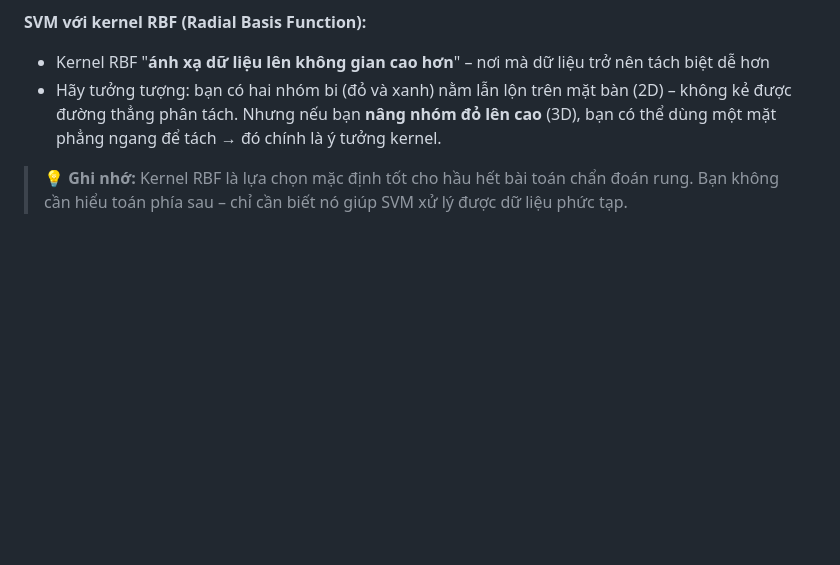
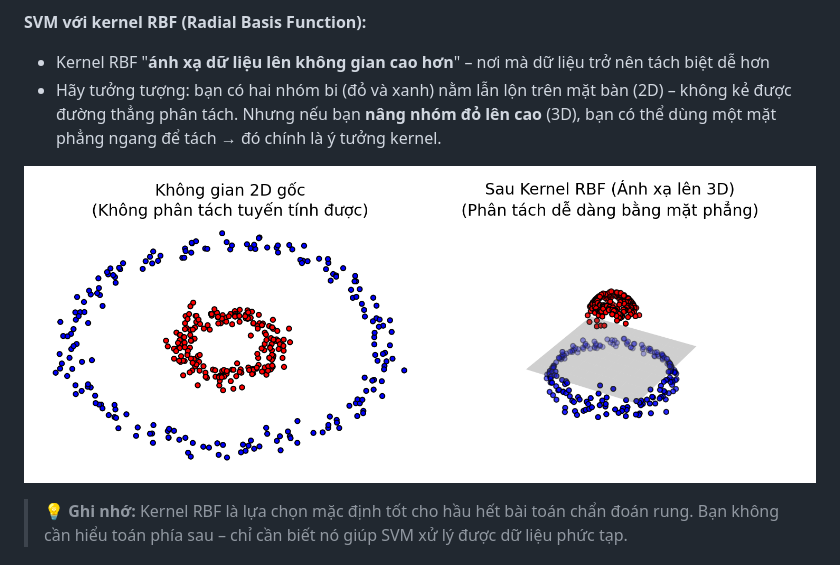
Before and after one commit to DoBinh1/SVM-RF-XAI, a Markdown page: PhanB_GiaiThich_SVM_RandomForest.md, the part around the change. GitHub-like rendering; pictures changed too: images/kernel_trick.png (added); blank space fills up the shorter version.

```diff
--- a/PhanB_GiaiThich_SVM_RandomForest.md
+++ b/PhanB_GiaiThich_SVM_RandomForest.md
@@ -29,6 +29,8 @@ Hãy tưởng tượng bạn là quản đốc và cần **phân chia kho hàng*
 **SVM với kernel RBF (Radial Basis Function):**
 - Kernel RBF "**ánh xạ dữ liệu lên không gian cao hơn**" – nơi mà dữ liệu trở nên tách biệt dễ hơn
 - Hãy tưởng tượng: bạn có hai nhóm bi (đỏ và xanh) nằm lẫn lộn trên mặt bàn (2D) – không kẻ được đường thẳng phân tách. Nhưng nếu bạn **nâng nhóm đỏ lên cao** (3D), bạn có thể dùng một mặt phẳng ngang để tách → đó chính là ý tưởng kernel.
+
+![Kernel Trick Example](./images/kernel_trick.png)
 
 > 💡 **Ghi nhớ:** Kernel RBF là lựa chọn mặc định tốt cho hầu hết bài toán chẩn đoán rung. Bạn không cần hiểu toán phía sau – chỉ cần biết nó giúp SVM xử lý được dữ liệu phức tạp.
 
```
Also changed, not shown: PhanA_MoTa_PhanTich_DuLieu.md (+4 -0 lines), PhanD_GiaiThich_SHAP.md (+4 -0 lines), images/boxplot_example.png (added), images/shap_summary.png (added), images/shap_waterfall.png (added), images/spectrogram_example.png (added).
